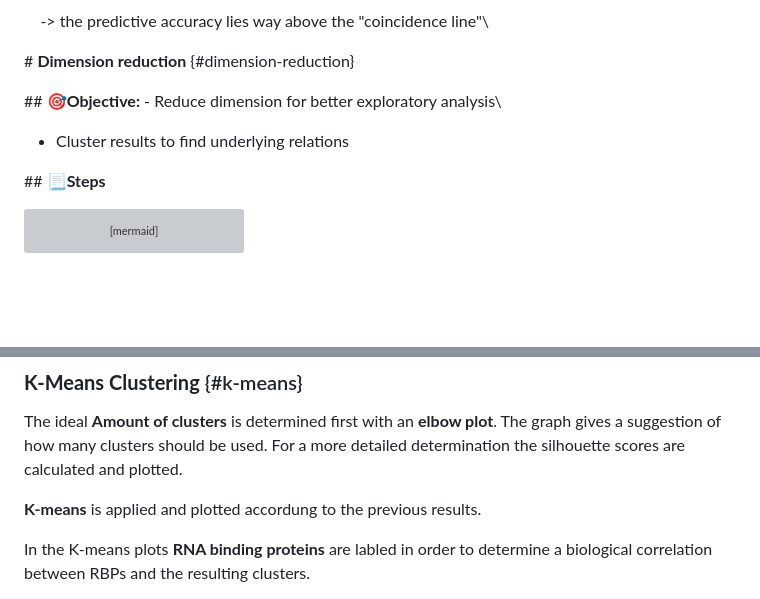
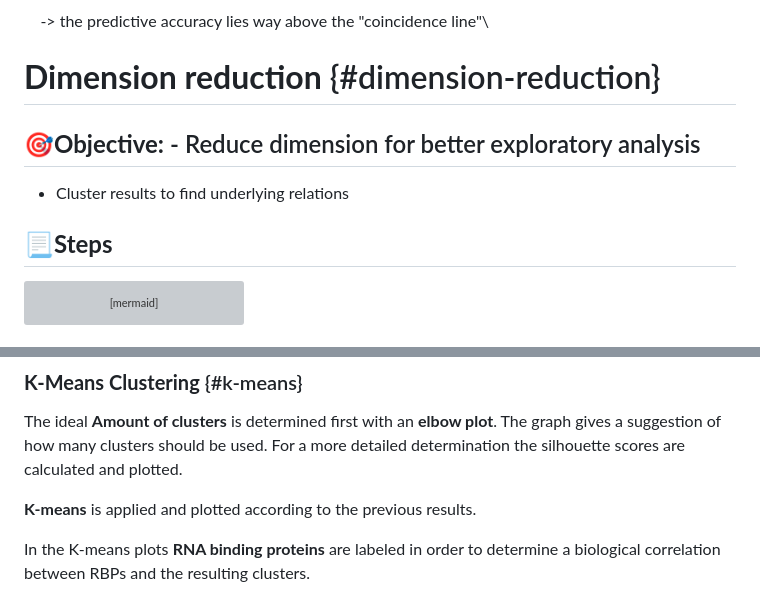
Before and after one commit to MichelaPozzi/2025-topic-03-group-04, a Markdown page: README.md, 2 parts joined by grey strips. Rendered like a GitHub page; blank space fills up the shorter version; grey boxes are pictures that could not be loaded.

````diff
--- a/README.md
+++ b/README.md
@@ -406,12 +406,13 @@ RNA-binding for other proteins from our dataset.
 
     -\> the predictive accuracy lies way above the "coincidence line"\
 
-\# **Dimension reduction** {#dimension-reduction}
+# **Dimension reduction** {#dimension-reduction}
 
-\## **🎯Objective:** - Reduce dimension for better exploratory analysis\
-- Cluster results to find underlying relations
+## **🎯Objective:** - Reduce dimension for better exploratory analysis
 
-\## **📃Steps**
+-   Cluster results to find underlying relations
+
+## **📃Steps**
 
 ``` mermaid
 flowchart LR
@@ -446,7 +449,7 @@ The ideal **Amount of clusters** is determined first with an **elbow plot**. The
 suggestion of how many clusters should be used. For a more detailed determination the silhouette
 scores are calculated and plotted.
 
-**K-means** is applied and plotted accordung to the previous results.
+**K-means** is applied and plotted according to the previous results.
 
-In the K-means plots **RNA binding proteins** are labled in order to determine a biological
+In the K-means plots **RNA binding proteins** are labeled in order to determine a biological
 correlation between RBPs and the resulting clusters.
````
Also changed, not shown: other parts of README.md (+9 -0 lines).
